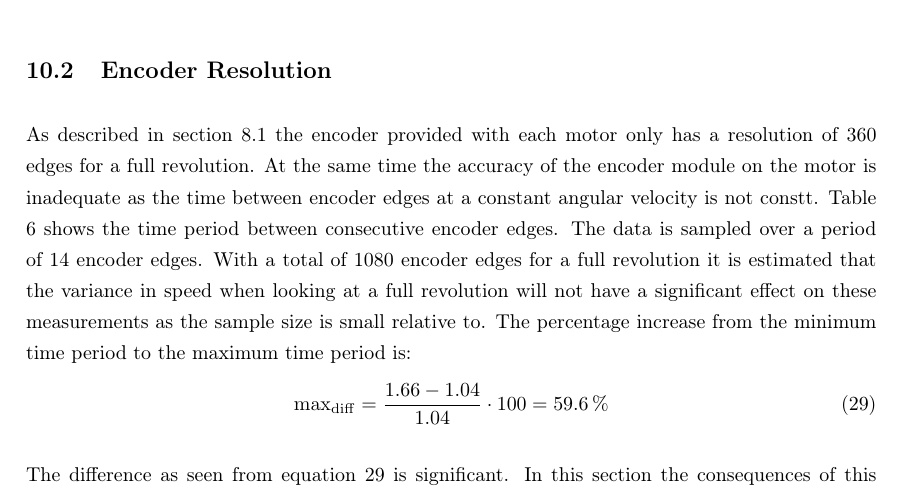
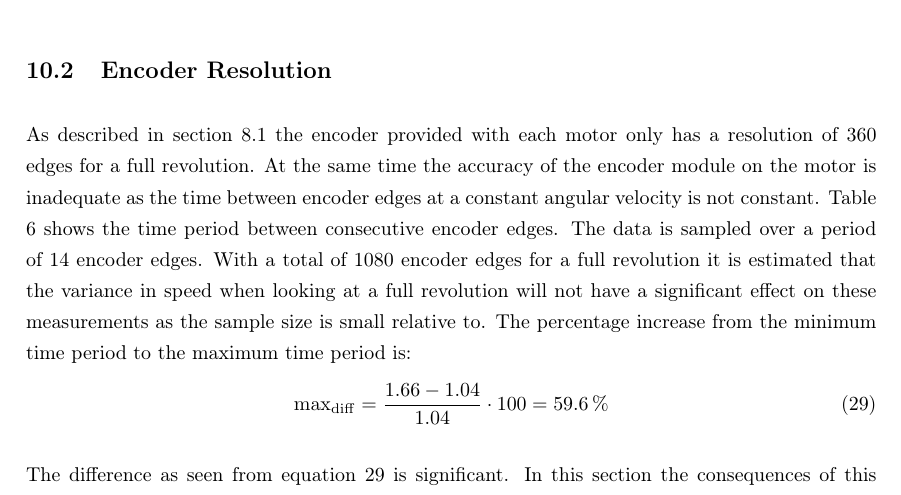
Before and after one commit to JakobGroeftehauge/4.-Semester-Projekt-PR04, a LaTeX paper (main.tex, which reads Sections/Miscellaneous/Discussion.tex): part of page 40 of 49, cut so that both start at the same text. Compiled offline with pdfLaTeX.

Commit message:
21-05-2019 16.13

```diff
--- a/Sections/Miscellaneous/Discussion.tex
+++ b/Sections/Miscellaneous/Discussion.tex
@@ -24,7 +24,7 @@ It was also found that the cascaded controller which relied purely on the mathem
 
 
 \subsection{Encoder Resolution}
-As described in section \ref{subsec:SystemImplemtationFPGA} the encoder provided with each motor only has a resolution of 360 edges for a full revolution. At the same time the accuracy of the encoder module on the motor is inadequate as the time between encoder edges at a constant angular velocity is not constt. Table \ref{tab:EncoderDifferenceBetweenEdges} shows the time period between consecutive encoder edges. The data is sampled over a period of 14 encoder edges. With a total of 1080 encoder edges for a full revolution it is estimated that the variance in speed when looking at a full revolution will not have a significant effect on these measurements as the sample size is small relative to. The percentage increase from the minimum time period to the maximum time period is:
+As described in section \ref{subsec:SystemImplemtationFPGA} the encoder provided with each motor only has a resolution of 360 edges for a full revolution. At the same time the accuracy of the encoder module on the motor is inadequate as the time between encoder edges at a constant angular velocity is not constant. Table \ref{tab:EncoderDifferenceBetweenEdges} shows the time period between consecutive encoder edges. The data is sampled over a period of 14 encoder edges. With a total of 1080 encoder edges for a full revolution it is estimated that the variance in speed when looking at a full revolution will not have a significant effect on these measurements as the sample size is small relative to. The percentage increase from the minimum time period to the maximum time period is:
 \begin{equation} \label{eq:PercantageIncreaseEncoderProblem}
     \mathrm{max_{diff}} = \frac{1.66 - 1.04}{1.04} \cdot 100 = \SI{59.6}{\percent}
 \end{equation}
```
